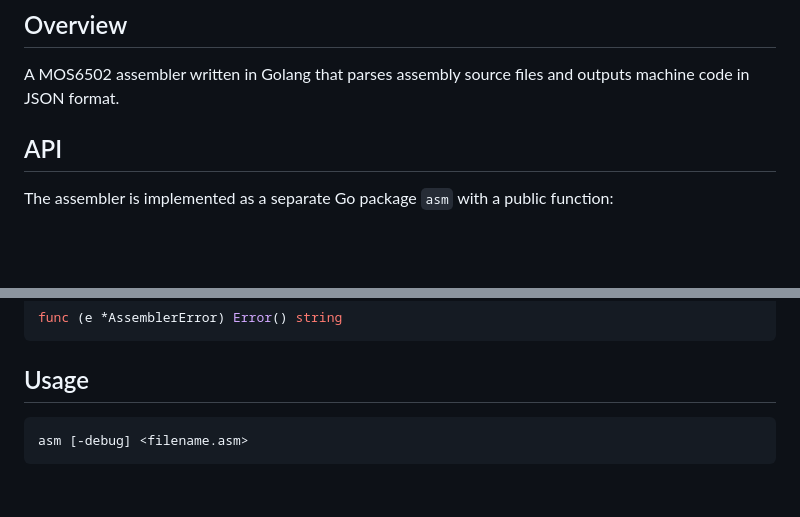
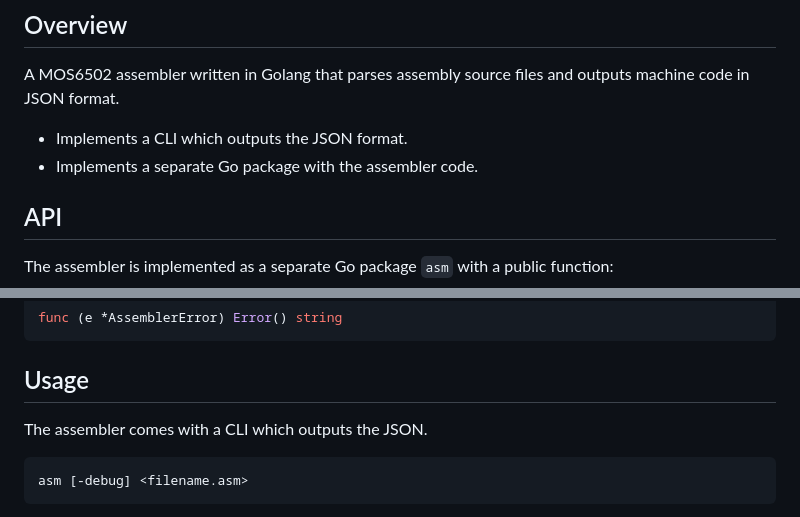
Before and after one commit to s-macke/coding-agent-benchmark, a Markdown page: benchmarks/asm/requirements.md, 2 parts joined by grey strips. Drawn GitHub-style; blank space fills up the shorter version.

Commit message:
Refine assembler benchmark

````diff
--- a/benchmarks/asm/requirements.md
+++ b/benchmarks/asm/requirements.md
@@ -3,6 +3,8 @@
 ## Overview
 
 A MOS6502 assembler written in Golang that parses assembly source files and outputs machine code in JSON format.
+* Implements a CLI which outputs the JSON format.
+* Implements a separate Go package with the assembler code.
 
 ## API
 
@@ -99,6 +101,8 @@ func (e *AssemblerError) Error() string
 
 ## Usage
 
+The assembler comes with a CLI which outputs the JSON.
+
 ```
 asm [-debug] <filename.asm>
 ```
````
